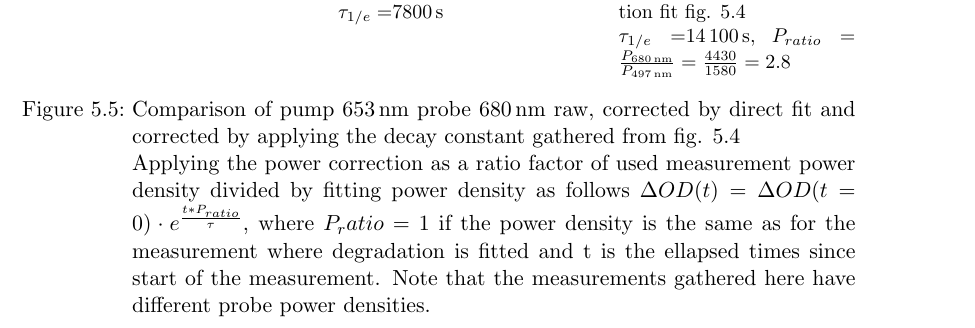
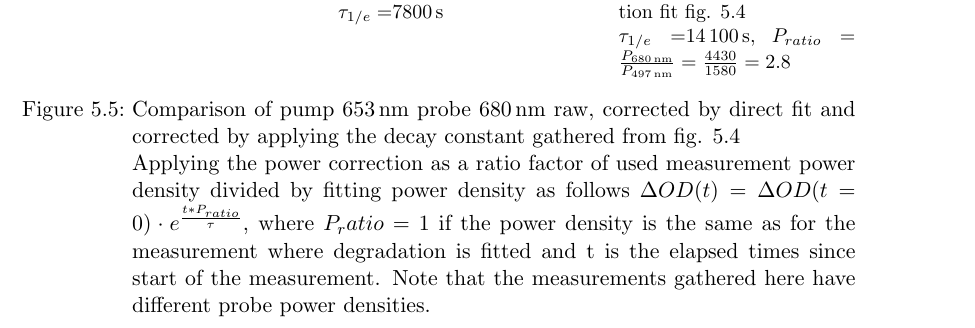
Before and after one commit to MJeindl/MasterProjectAlt, a LaTeX thesis (ThesisJeindl.tex): part of page 40 of 49, cut so that both start at the same text. Compiled offline with pdfLaTeX; a LaTeX package or settings file that is missing is left out.

Commit message:
safety commit

```diff
--- a/ThesisJeindl.tex
+++ b/ThesisJeindl.tex
@@ -659,7 +659,7 @@ Decay constant $\tau_{1/e}$ = \SI{14100}{\second}}
 \caption{Corrected from degradation fit fig. \ref{fig:degradationCorrectionComparison}\\
 $\tau_{1/e}=$\SI{14100}{\second}, $P_{ratio}=\frac{P_{\SI{680}{\nano\meter}}}{P_{\SI{497}{\nano\meter}}} = \frac{4430}{1580}= 2.8$}
 \end{subfigure}
-\caption{Comparison of pump \SI{653}{\nano\meter} probe \SI{680}{\nano\meter} raw, corrected by direct fit and corrected by applying the decay constant gathered from fig. \ref{fig:degradationCorrectionComparison}\\Applying the power correction as a ratio factor of used measurement power density divided by fitting power density as follows $\Delta OD(t) = \Delta OD(t=0)\cdot e^{\frac{t*P_{ratio}}{\tau}}$, where $P_ratio =1$ if the power density is the same as for the measurement where degradation is fitted and t is the ellapsed times since start of the measurement. Note that the measurements gathered here have different probe power densities.\label{fig:powerVarCorrection}}
+\caption{Comparison of pump \SI{653}{\nano\meter} probe \SI{680}{\nano\meter} raw, corrected by direct fit and corrected by applying the decay constant gathered from fig. \ref{fig:degradationCorrectionComparison}\\Applying the power correction as a ratio factor of used measurement power density divided by fitting power density as follows $\Delta OD(t) = \Delta OD(t=0)\cdot e^{\frac{t*P_{ratio}}{\tau}}$, where $P_ratio =1$ if the power density is the same as for the measurement where degradation is fitted and t is the elapsed times since start of the measurement. Note that the measurements gathered here have different probe power densities.\label{fig:powerVarCorrection}}
 \end{figure}
 \paragraph{Probe wavelengths}
 Note that the probe wavelengths compared here correspond to different processes within the molecules. The degradation of the first ESA transition corresponds to an effect of inactivation of the excited state reachable from the pumped state or to a reduction of molecules which can be pumped. The GSD measurement instead just directly measures the reduction in Squaraine absorption, with the probe wavelength likely just adding to the pump power of degradation with a weighting factor of the different absorption cross-section. If their degradation times coincide then the likelihood of the degradation pathway is relatively high. Additionally the probe wavelength may also introduce another degradation pathway or mediate a faster degradation via the same pathway as the GSD pathway. The single exponential degradation is only justified by it seemingly providing a decent output as well as the use case and measurement data not warranting better modelling. A description of different pathways for organic fluorophores may be found along with behaviors, however they strongly vary for different molecules making them unpredictable for untested molecules.\cite{Demchenko_2020}
```
Also changed, not shown: 1 other file.
